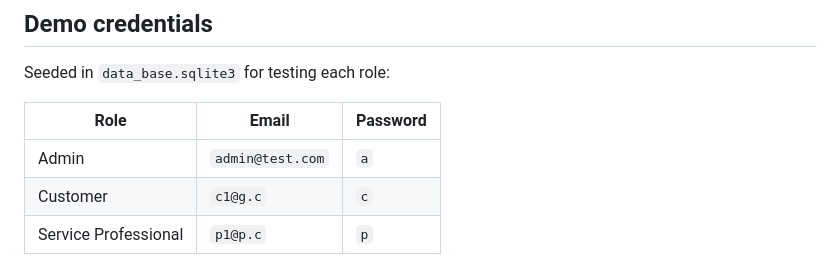
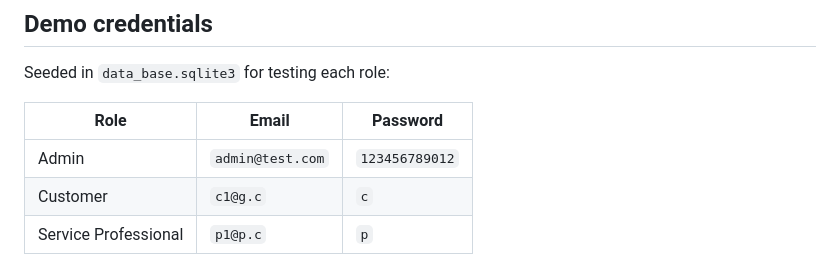
Before and after one commit to Sudip-06/Household-Service-App, a Markdown page: README.md, the part around the change. Drawn GitHub-style.

Commit message:
Change admin password in README
Updated the admin password in the README for testing.

```diff
--- a/README.md
+++ b/README.md
@@ -103,7 +103,7 @@ Seeded in `data_base.sqlite3` for testing each role:
 
 | Role | Email | Password |
 |---|---|---|
-| Admin | `admin@test.com` | `a` |
+| Admin | `admin@test.com` | `123456789012` |
 | Customer | `c1@g.c` | `c` |
 | Service Professional | `p1@p.c` | `p` |
 
```
